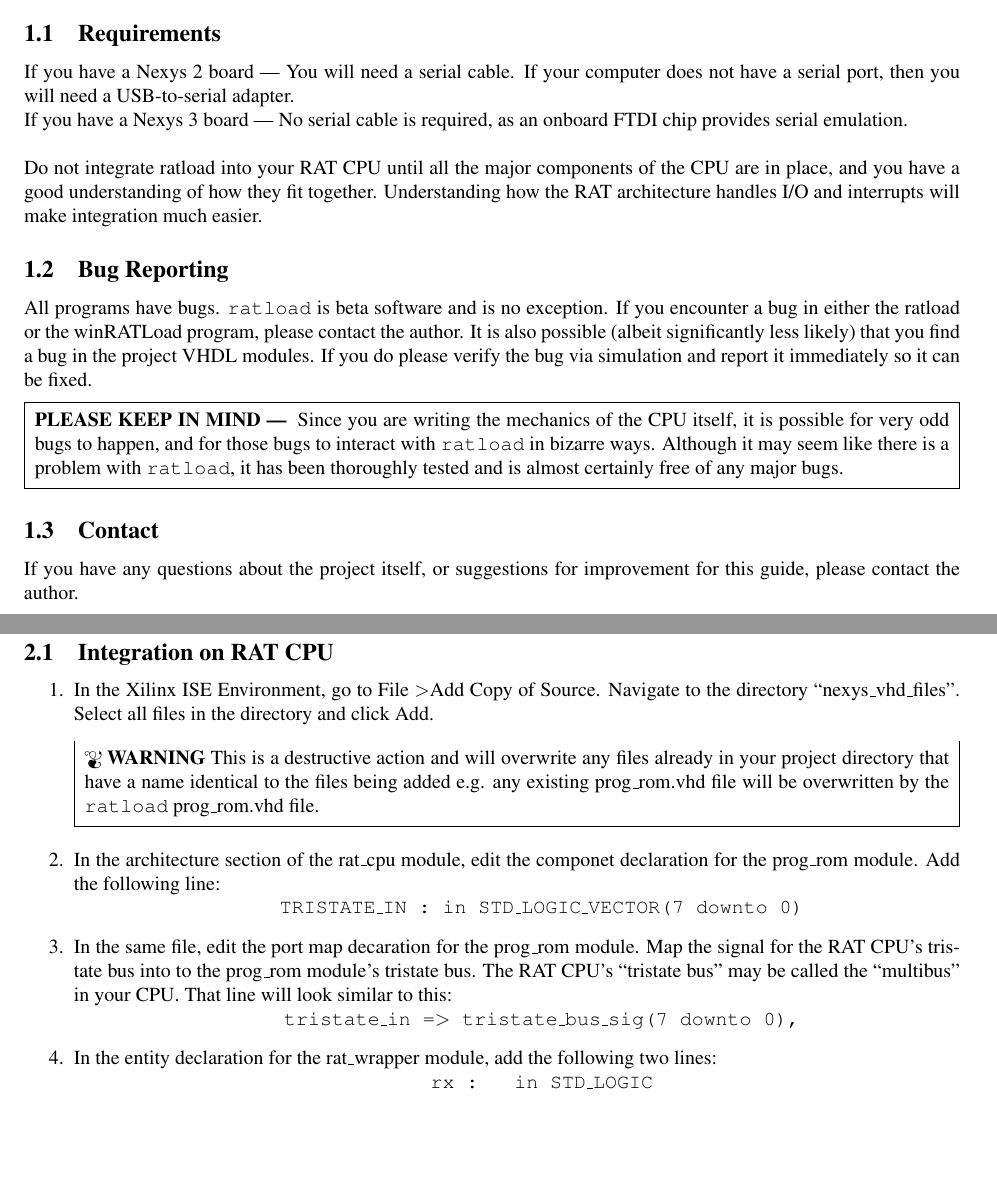
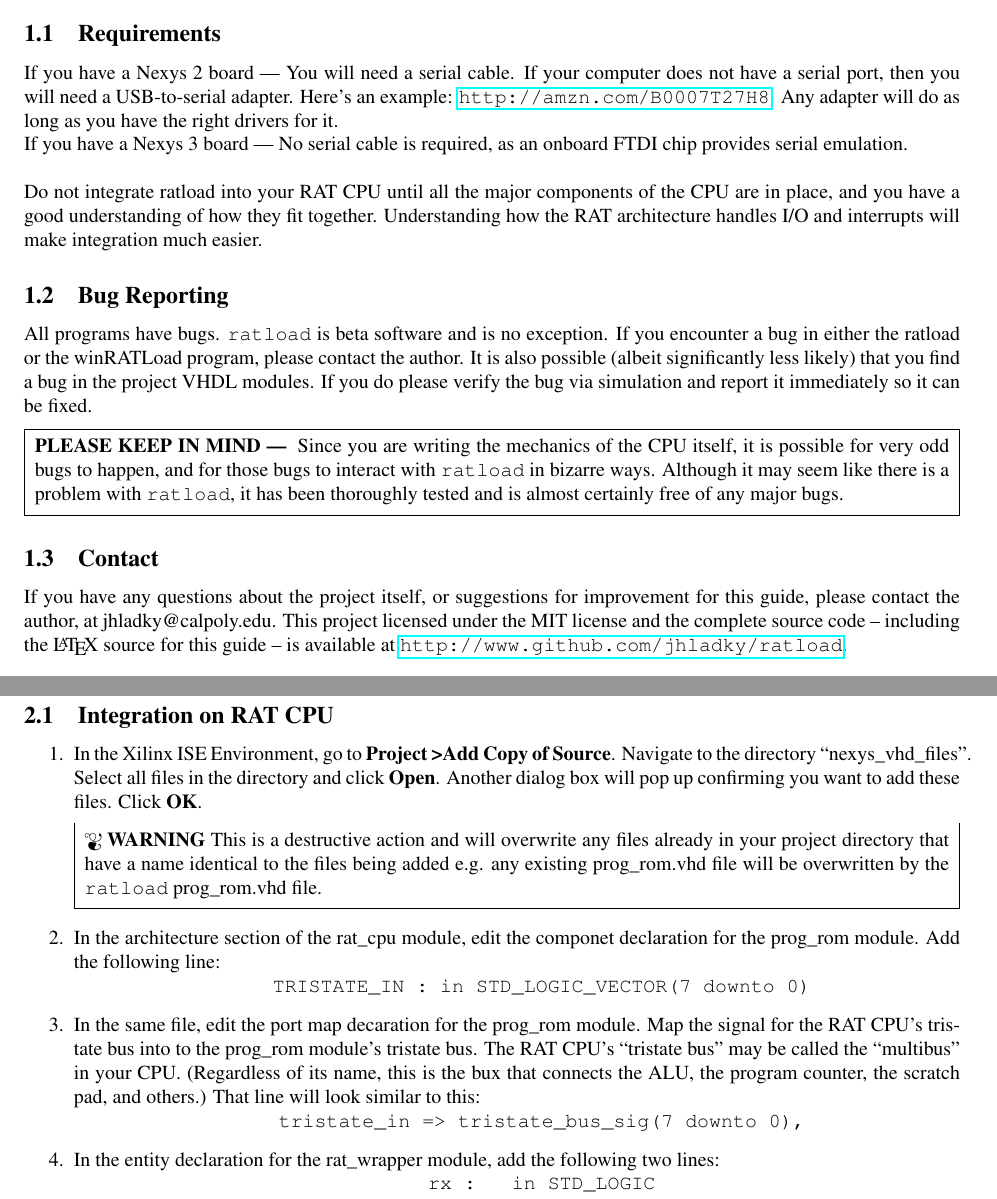
Before and after one commit to jhladky/ratload, a LaTeX document (README.tex): two parts of pages 2 and 3 of 7, joined at a grey line, cut so that both start at the same text, the shorter picture padded with empty space. Compiled offline with pdfLaTeX; a LaTeX package or settings file that is missing is left out.

Commit message:
Various improvements to the README

```diff
--- a/README.tex
+++ b/README.tex
@@ -1,11 +1,14 @@
 \documentclass[notitlepage]{article}
 \usepackage{courier}
 \usepackage{times}
+\usepackage[T1]{fontenc}
+\usepackage{textcomp}
 \usepackage{fullpage}
 \usepackage{hhline}
 \usepackage{tabular x}
 \usepackage{mdframed}
 \usepackage{titlesec}
+\usepackage{hyperref}
 \usepackage[clock]{ifsym}
 \newcommand{\sectionbreak}{\clearpage}
 \newcommand{\warningsign}{\fontencoding{U}\fontfamily{futs}\selectfont\char 66\relax}
@@ -35,7 +38,7 @@ innerleftmargin=5pt,innerrightmargin=5pt]{infobox}
 \section{Introduction}
 The ratload system consists of two separate components: a computer program and a set of VHDL modules. This guide will detail how to install, configure and run both. It is necesssary to follow the instructions in the \emph{Integration} section, and then either of the \emph{Installation} sections, depending on the target operating system.
 \subsection{Requirements}
-If you have a Nexys 2 board --- You will need a serial cable. If your computer does not have a serial port, then you will need a USB-to-serial adapter.\\
+If you have a Nexys 2 board --- You will need a serial cable. If your computer does not have a serial port, then you will need a USB-to-serial adapter. Here's an example: \url{http://amzn.com/B0007T27H8}. Any adapter will do as long as you have the right drivers for it.\\
 If you have a Nexys 3 board --- No serial cable is required, as an onboard FTDI chip provides serial emulation.\\\\
 Do not integrate ratload into your RAT CPU until all the major components of the CPU are in place, and you have a good understanding of how they fit together. Understanding how the RAT architecture handles I/O and interrupts will make integration much easier.
 \subsection{Bug Reporting}
@@ -45,13 +48,16 @@ All programs have bugs. \texttt{ratload} is beta software and is no exception. I
 \end{infobox}
 
 \subsection{Contact}
-If you have any questions about the project itself, or suggestions for improvement for this guide, please contact the author.
+If you have any questions about the project itself, or suggestions for improvement for this guide, please contact the author, at jhladky@calpoly.edu. This project licensed under the MIT license and the complete source code -- including the \LaTeX ~source for this guide -- is available at \url{http://www.github.com/jhladky/ratload}.
+
+
+% We need to fix the way underscores look!!!!!!
 
 
 \section{Installation}
 \subsection{Integration on RAT CPU}
 \begin{enumerate}
-\item In the Xilinx ISE Environment, go to File \textgreater Add Copy of Source. Navigate to the directory ``nexys\_vhd\_files''. Select all files in the directory and click Add.
+\item In the Xilinx ISE Environment, go to \textbf{Project \textgreater Add Copy of Source}. Navigate to the directory ``nexys\textunderscore vhd\_files''. Select all files in the directory and click \textbf{Open}. Another dialog box will pop up confirming you want to add these files. Click \textbf{OK}.
 
 \begin{infobox}
 \textbf{{\warningsign} WARNING} This is a destructive action and will overwrite any files already in your project directory that have a name identical to the files being added e.g. any existing prog\_rom.vhd file will be overwritten by the \texttt{ratload} prog\_rom.vhd file.
@@ -60,7 +66,7 @@ If you have any questions about the project itself, or suggestions for improveme
 \item In the architecture section of the rat\_cpu module, edit the componet declaration for the prog\_rom module. Add the following line:\\
 \centerline{\texttt{TRISTATE\_IN : in STD\_LOGIC\_VECTOR(7 downto 0)}}
 
-\item In the same file, edit the port map decaration for the prog\_rom module. Map the signal for the RAT CPU's tristate bus into to the prog\_rom module's tristate bus. The RAT CPU's ``tristate bus'' may be called the ``multibus'' in your CPU. That line will look similar to this:\\
+\item In the same file, edit the port map decaration for the prog\_rom module. Map the signal for the RAT CPU's tristate bus into to the prog\_rom module's tristate bus. The RAT CPU's ``tristate bus'' may be called the ``multibus'' in your CPU. (Regardless of its name, this is the bux that connects the ALU, the program counter, the scratch pad, and others.) That line will look similar to this:\\
 \centerline{\texttt{tristate\_in =\textgreater ~tristate\_bus\_sig(7 downto 0),}}
 
 \item In the entity declaration for the rat\_wrapper module, add the following two lines:\\
```
Also changed, not shown: README.pdf, README.tex (2 more changed lines), 1 other file.
